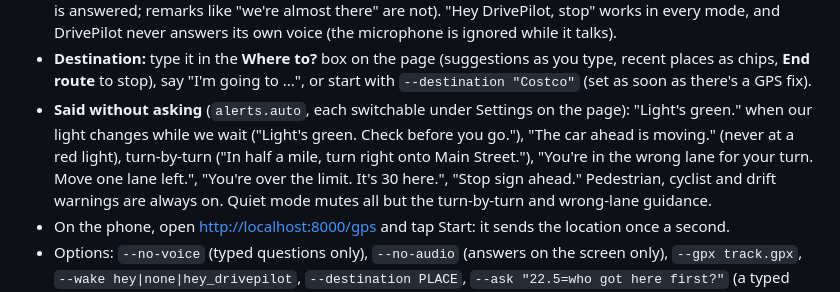
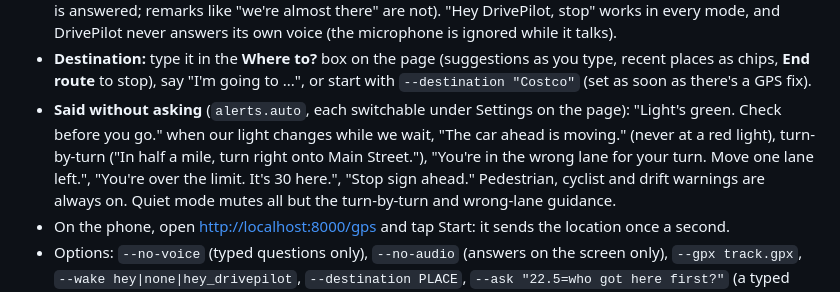
Before and after one commit to NMGit-hub/DrivePilotBananaHacks2026, a Markdown page: README.md, the part around the change. Drawn GitHub-style.

Commit message:
README: rewrap the alerts bullet
Co-Authored-By: Claude Opus 5.5 <noreply@anthropic.com>

```diff
--- a/README.md
+++ b/README.md
@@ -98,9 +98,10 @@ adb reverse tcp:8000 tcp:8000
 - **Destination:** type it in the **Where to?** box on the page (suggestions as you type, recent places as
   chips, **End route** to stop), say "I'm going to ...", or start with `--destination "Costco"` (set as soon
   as there's a GPS fix).
-- **Said without asking** (`alerts.auto`, each switchable under Settings on the page): "Light's green." when
-  our light changes while we wait ("Light's green. Check before you go."), "The car ahead is moving." (never at a red light), turn-by-turn ("In half a
-  mile, turn right onto Main Street."), "You're in the wrong lane for your turn. Move one lane left.",
+- **Said without asking** (`alerts.auto`, each switchable under Settings on the page): "Light's green. Check
+  before you go." when our light changes while we wait, "The car ahead is moving." (never at a red light),
+  turn-by-turn ("In half a mile, turn right onto Main Street."), "You're in the wrong lane for your turn. Move
+  one lane left.",
   "You're over the limit. It's 30 here.", "Stop sign ahead." Pedestrian, cyclist and drift warnings are always
   on. Quiet mode mutes all but the turn-by-turn and wrong-lane guidance.
 - On the phone, open <http://localhost:8000/gps> and tap Start: it sends the location once a second.
```
